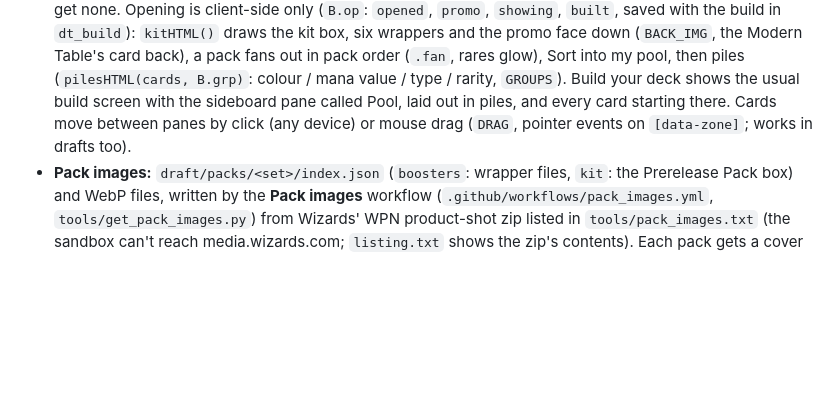
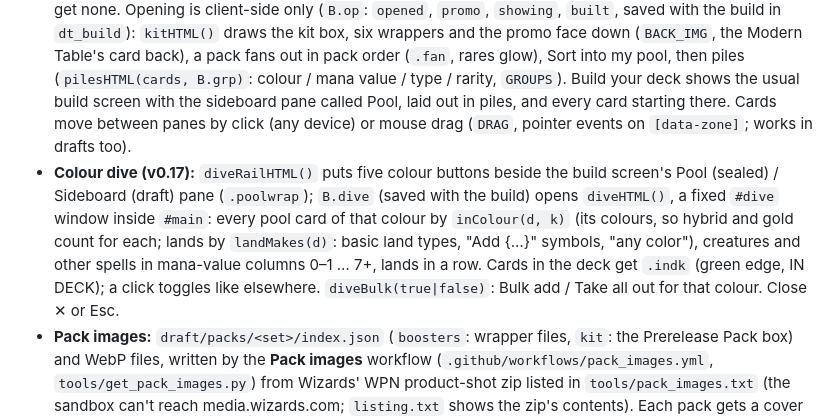
Before and after one commit to modern-table/modern-table.github.io, a Markdown page: CLAUDE.md, the part around the change. GitHub-like rendering; blank space fills up the shorter version.

Commit message:
CLAUDE.md: Colour dive notes
Co-Authored-By: Claude Opus 5.5 <noreply@anthropic.com>
Claude-Session: https://claude.ai/code/session_01ES5zisQd93G34gabkEWFTi

```diff
--- a/CLAUDE.md
+++ b/CLAUDE.md
@@ -30,6 +30,7 @@ Booster draft for up to 8 players; bots fill empty seats. Its own version: `cons
 - **Hand-off to the Modern Table:** the deck is saved into the shared `mt_decks` list as text lines `N Card Name [id:<scryfall id>]`; `parseDeck` in `src/app.src.html` reads that suffix so the exact printing is used in play. Match links are `../?t=CODE&r=h|g&d=1` (open or join that table and show the newest saved deck); `?r=s&d=1` is practice. Both pages must stay on the same site so they share browser storage.
 - **Basic land art (v0.15):** the deck builder's land row starts with a Basic land art select (`BASIC_ART`, same list as the Modern Table's `BASIC_SETS`). It reads and writes `mt_settings.basics`, the Modern Table's own setting (the pages share storage), so the Modern Table's `loadDeck` applies it when the drafted deck is played; the draft page only shows thumbnails (`dt_basicart`, looked up once through `sfetch`). Keep the two lists in step when a basic style is added.
 - **Sealed / prerelease (v0.16):** `H.mode` is `'draft'` or `'sealed'` (front page: Host a draft / Host a prerelease; the setup screen's Format select switches it). Sealed has no bots, no timer and up to 8 players: `startSealed(set)` gives each seat `s.kit = {packs:[[u…]×6], promo:u}` and puts every card in `s.pool` at once (`KIT_PACKS`), then goes straight to `phase:'build'`, so the Swiss rounds, Ready, hand-off and "Start a new event" are the draft's own. `promoFor(set)` draws the promo from the set's `rare…` sheet at its odds, one entry per card name at its lowest collector number, traditional foil, flagged `promo` (PROMO tag); cubes get none. Opening is client-side only (`B.op`: `opened`, `promo`, `showing`, `built`, saved with the build in `dt_build`): `kitHTML()` draws the kit box, six wrappers and the promo face down (`BACK_IMG`, the Modern Table's card back), a pack fans out in pack order (`.fan`, rares glow), Sort into my pool, then piles (`pilesHTML(cards, B.grp)`: colour / mana value / type / rarity, `GROUPS`). Build your deck shows the usual build screen with the sideboard pane called Pool, laid out in piles, and every card starting there. Cards move between panes by click (any device) or mouse drag (`DRAG`, pointer events on `[data-zone]`; works in drafts too).
+- **Colour dive (v0.17):** `diveRailHTML()` puts five colour buttons beside the build screen's Pool (sealed) / Sideboard (draft) pane (`.poolwrap`); `B.dive` (saved with the build) opens `diveHTML()`, a fixed `#dive` window inside `#main`: every pool card of that colour by `inColour(d, k)` (its colours, so hybrid and gold count for each; lands by `landMakes(d)`: basic land types, "Add {…}" symbols, "any color"), creatures and other spells in mana-value columns 0–1 … 7+, lands in a row. Cards in the deck get `.indk` (green edge, IN DECK); a click toggles like elsewhere. `diveBulk(true|false)`: Bulk add / Take all out for that colour. Close ✕ or Esc.
 - **Pack images:** `draft/packs/<set>/index.json` (`boosters`: wrapper files, `kit`: the Prerelease Pack box) and WebP files, written by the **Pack images** workflow (`.github/workflows/pack_images.yml`, `tools/get_pack_images.py`) from Wizards' WPN product-shot zip listed in `tools/pack_images.txt` (the sandbox can't reach media.wizards.com; `listing.txt` shows the zip's contents). Each pack gets a cover by `coverOf(u, n)`, a hash of its first card's uid. Sets without images get drawn wrappers. To add a set: add its line (zip URL from the set's WPN product page, "Product Shots") and push.
 - **PeerJS** is loaded from `../src/peerjs.min.js`, not inlined, to keep the page small.
 - **Testing:** needs a local PeerServer (`npm i peer`, `PeerServer({port:9000, path:'/', host:'127.0.0.1'})`), the repo served over http, and `?peerhost=127.0.0.1:9000&peersecure=0`. Mock `api.scryfall.com/cards/collection`. Drive a host and two guests through draft, deck building and three rounds; `window.__D` exposes `H`, `V`, `genPack`, `loadSet`.
```
